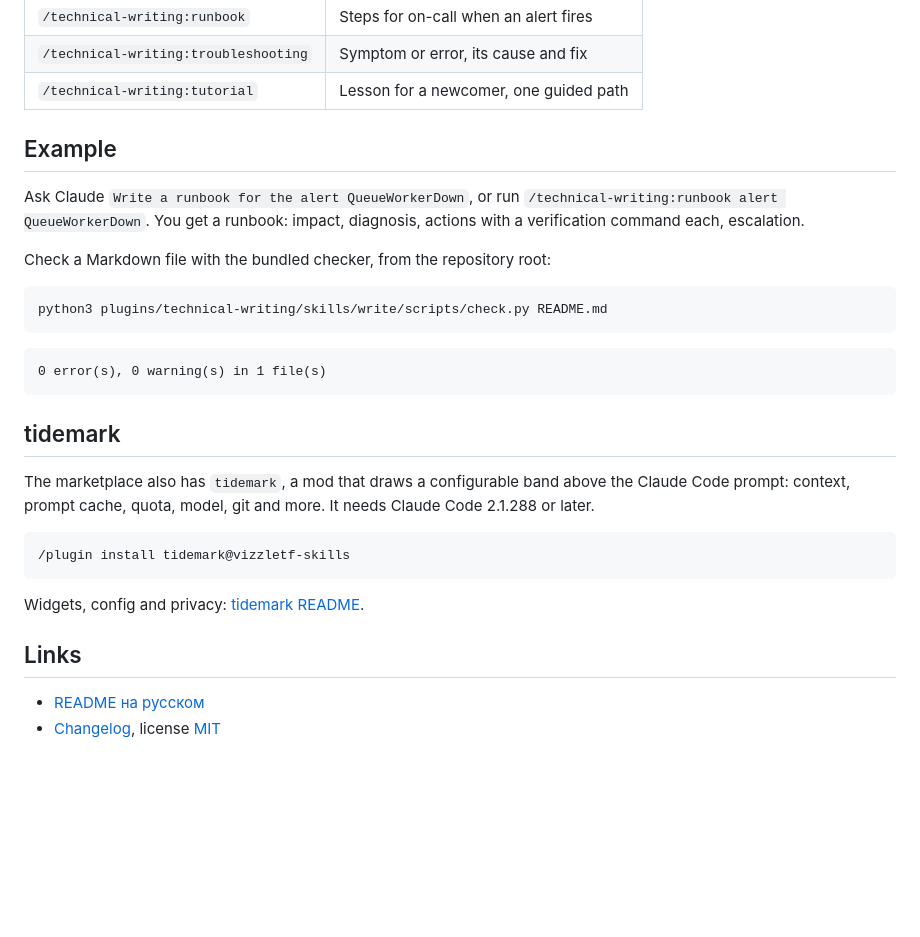
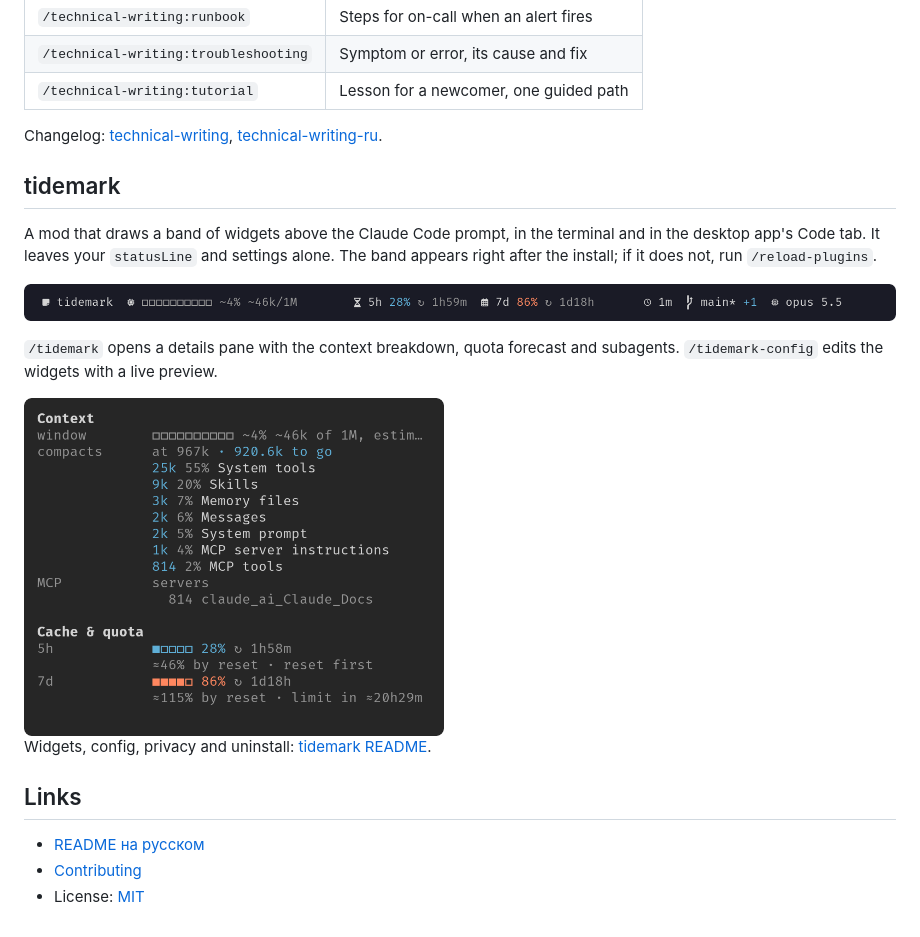
Before and after one commit to VizzleTF/claude-skills, a Markdown page: README.md, the part around the change printed below. GitHub-like rendering; pictures changed too: docs/images/tidemark-band.png (added), docs/images/tidemark-pane.png (added); folded sections open; blank space fills up the shorter version.

````diff
--- a/README.md
+++ b/README.md
@@ -35,31 +56,24 @@ For instructions and style rules in Russian, install `technical-writing-ru@vizzl
 | `/technical-writing:troubleshooting` | Symptom or error, its cause and fix |
 | `/technical-writing:tutorial` | Lesson for a newcomer, one guided path |
 
-## Example
+</details>
 
-Ask Claude `Write a runbook for the alert QueueWorkerDown`, or run `/technical-writing:runbook alert QueueWorkerDown`. You get a runbook: impact, diagnosis, actions with a verification command each, escalation.
-
-Check a Markdown file with the bundled checker, from the repository root:
-
-```sh
-python3 plugins/technical-writing/skills/write/scripts/check.py README.md
-```
-
-```
-0 error(s), 0 warning(s) in 1 file(s)
-```
+Changelog: [technical-writing](plugins/technical-writing/CHANGELOG.md), [technical-writing-ru](plugins/technical-writing-ru/CHANGELOG.md).
 
 ## tidemark
 
-The marketplace also has `tidemark`, a mod that draws a configurable band above the Claude Code prompt: context, prompt cache, quota, model, git and more. It needs Claude Code 2.1.288 or later.
+A mod that draws a band of widgets above the Claude Code prompt, in the terminal and in the desktop app's Code tab. It leaves your `statusLine` and settings alone. The band appears right after the install; if it does not, run `/reload-plugins`.
 
-```
-/plugin install tidemark@vizzletf-skills
-```
+![The tidemark band: context 4% of 1M, 5-hour quota 28%, weekly quota 86%, git branch and model](docs/images/tidemark-band.png)
 
-Widgets, config and privacy: [tidemark README](plugins/tidemark/README.md).
+`/tidemark` opens a details pane with the context breakdown, quota forecast and subagents. `/tidemark-config` edits the widgets with a live preview.
+
+<img src="docs/images/tidemark-pane.png" width="420" alt="The /tidemark pane: context split by source, 5-hour and weekly quota with a forecast to reset">
+
+Widgets, config, privacy and uninstall: [tidemark README](plugins/tidemark/README.md).
 
 ## Links
 
 - [README на русском](README.ru.md)
-- [Changelog](plugins/technical-writing/CHANGELOG.md), license [MIT](LICENSE)
+- [Contributing](CONTRIBUTING.md)
+- License: [MIT](LICENSE)
````
Also changed, not shown: other parts of README.md (+25 -4 lines), README.ru.md (+36 -22 lines), docs/images/technical-writing-check.png (added).
